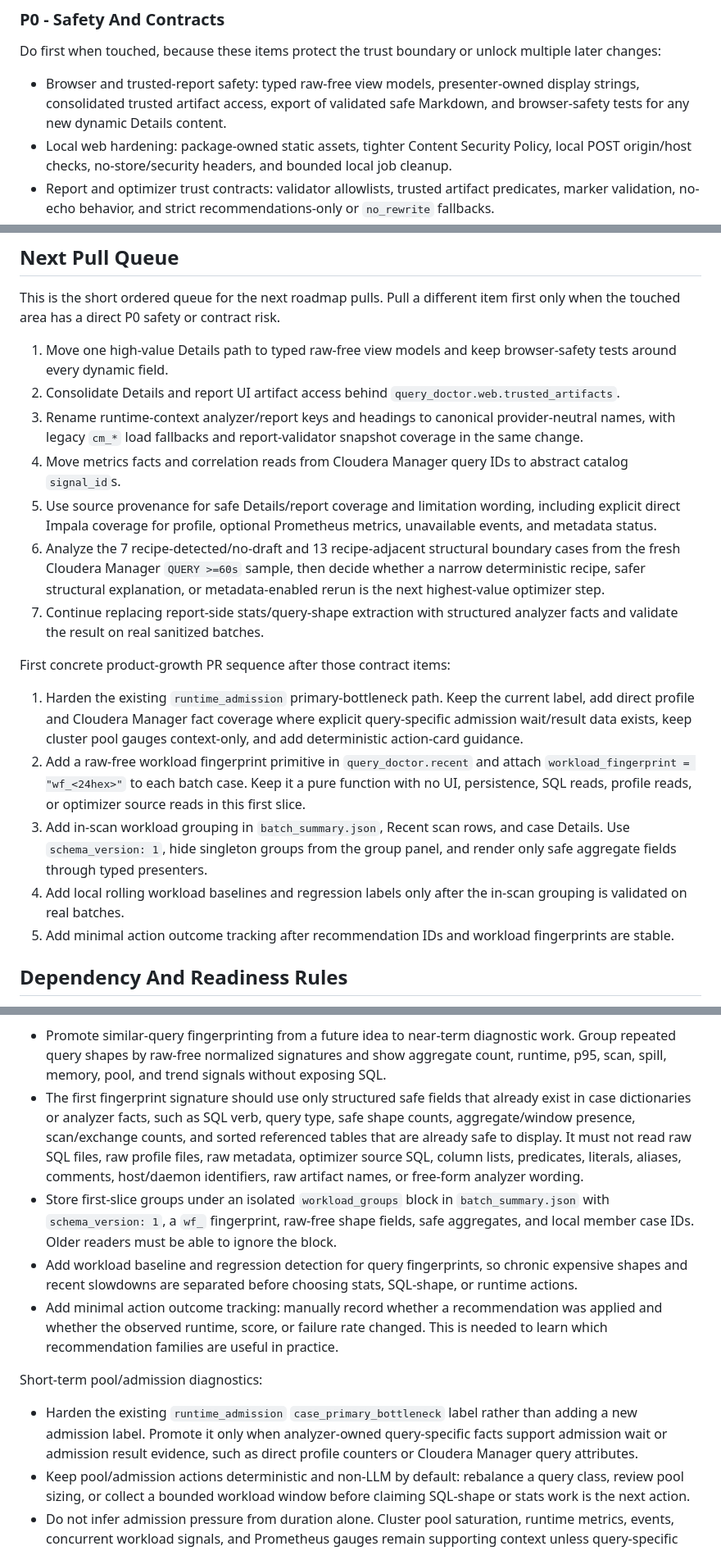
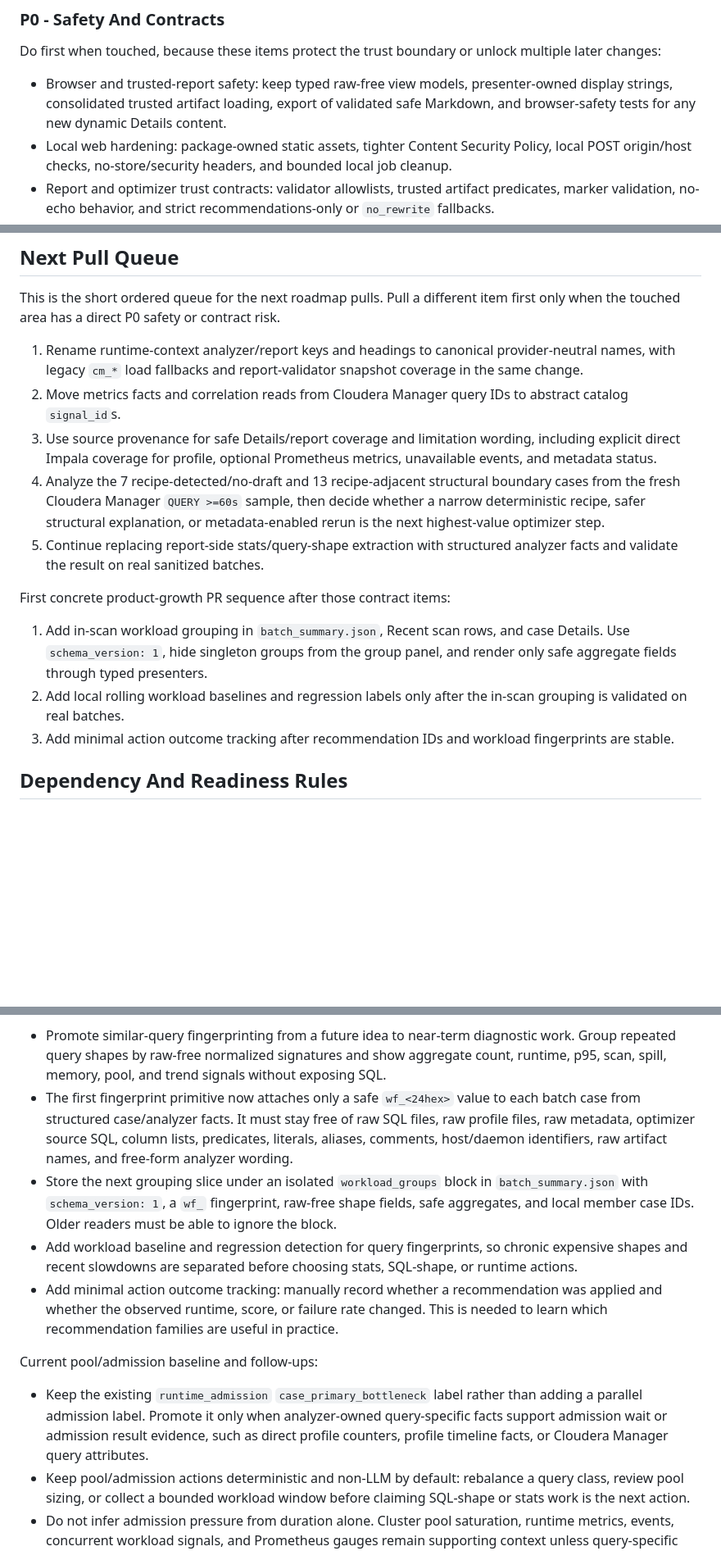
Before and after one commit to alexandrefimov/Query-Doctor, a Markdown page: docs/roadmap.md, 3 parts joined by grey strips. Shown at 82% size. Rendered like a GitHub page; blank space fills up the shorter version.

Commit message:
Refresh agent-facing documentation queue

```diff
--- a/docs/roadmap.md
+++ b/docs/roadmap.md
@@ -148,9 +148,10 @@ items compete.
 Do first when touched, because these items protect the trust boundary or unlock
 multiple later changes:
 
-- Browser and trusted-report safety: typed raw-free view models, presenter-owned
-  display strings, consolidated trusted artifact access, export of validated
-  safe Markdown, and browser-safety tests for any new dynamic Details content.
+- Browser and trusted-report safety: keep typed raw-free view models,
+  presenter-owned display strings, consolidated trusted artifact loading,
+  export of validated safe Markdown, and browser-safety tests for any new
+  dynamic Details content.
 - Local web hardening: package-owned static assets, tighter Content Security
   Policy, local POST origin/host checks, no-store/security headers, and bounded
   local job cleanup.
@@ -225,41 +226,29 @@ generic SQL execution, broad package reorganization, and fake adapters.
 This is the short ordered queue for the next roadmap pulls. Pull a different
 item first only when the touched area has a direct P0 safety or contract risk.
 
-1. Move one high-value Details path to typed raw-free view models and keep
-   browser-safety tests around every dynamic field.
-2. Consolidate Details and report UI artifact access behind
-   `query_doctor.web.trusted_artifacts`.
-3. Rename runtime-context analyzer/report keys and headings to canonical
+1. Rename runtime-context analyzer/report keys and headings to canonical
    provider-neutral names, with legacy `cm_*` load fallbacks and
    report-validator snapshot coverage in the same change.
-4. Move metrics facts and correlation reads from Cloudera Manager query IDs to
+2. Move metrics facts and correlation reads from Cloudera Manager query IDs to
    abstract catalog `signal_id`s.
-5. Use source provenance for safe Details/report coverage and limitation
+3. Use source provenance for safe Details/report coverage and limitation
    wording, including explicit direct Impala coverage for profile, optional
    Prometheus metrics, unavailable events, and metadata status.
-6. Analyze the 7 recipe-detected/no-draft and 13 recipe-adjacent structural
+4. Analyze the 7 recipe-detected/no-draft and 13 recipe-adjacent structural
    boundary cases from the fresh Cloudera Manager `QUERY >=60s` sample, then
    decide whether a narrow deterministic recipe, safer structural explanation,
    or metadata-enabled rerun is the next highest-value optimizer step.
-7. Continue replacing report-side stats/query-shape extraction with structured
+5. Continue replacing report-side stats/query-shape extraction with structured
    analyzer facts and validate the result on real sanitized batches.
 
 First concrete product-growth PR sequence after those contract items:
 
-1. Harden the existing `runtime_admission` primary-bottleneck path. Keep the
-   current label, add direct profile and Cloudera Manager fact coverage where
-   explicit query-specific admission wait/result data exists, keep cluster
-   pool gauges context-only, and add deterministic action-card guidance.
-2. Add a raw-free workload fingerprint primitive in `query_doctor.recent` and
-   attach `workload_fingerprint = "wf_<24hex>"` to each batch case. Keep it a
-   pure function with no UI, persistence, SQL reads, profile reads, or optimizer
-   source reads in this first slice.
-3. Add in-scan workload grouping in `batch_summary.json`, Recent scan rows, and
+1. Add in-scan workload grouping in `batch_summary.json`, Recent scan rows, and
    case Details. Use `schema_version: 1`, hide singleton groups from the group
    panel, and render only safe aggregate fields through typed presenters.
-4. Add local rolling workload baselines and regression labels only after the
+2. Add local rolling workload baselines and regression labels only after the
    in-scan grouping is validated on real batches.
-5. Add minimal action outcome tracking after recommendation IDs and workload
+3. Add minimal action outcome tracking after recommendation IDs and workload
    fingerprints are stable.
 
 ## Dependency And Readiness Rules
@@ -381,14 +367,12 @@ Short-term workload-level diagnostics:
   diagnostic work. Group repeated query shapes by raw-free normalized
   signatures and show aggregate count, runtime, p95, scan, spill, memory, pool,
   and trend signals without exposing SQL.
-- The first fingerprint signature should use only structured safe fields that
-  already exist in case dictionaries or analyzer facts, such as SQL verb, query
-  type, safe shape counts, aggregate/window presence, scan/exchange counts, and
-  sorted referenced tables that are already safe to display. It must not read
+- The first fingerprint primitive now attaches only a safe `wf_<24hex>` value
+  to each batch case from structured case/analyzer facts. It must stay free of
   raw SQL files, raw profile files, raw metadata, optimizer source SQL, column
   lists, predicates, literals, aliases, comments, host/daemon identifiers, raw
-  artifact names, or free-form analyzer wording.
-- Store first-slice groups under an isolated `workload_groups` block in
+  artifact names, and free-form analyzer wording.
+- Store the next grouping slice under an isolated `workload_groups` block in
   `batch_summary.json` with `schema_version: 1`, a `wf_` fingerprint, raw-free
   shape fields, safe aggregates, and local member case IDs. Older readers must
   be able to ignore the block.
@@ -399,12 +383,13 @@ Short-term workload-level diagnostics:
   was applied and whether the observed runtime, score, or failure rate changed.
   This is needed to learn which recommendation families are useful in practice.
 
-Short-term pool/admission diagnostics:
+Current pool/admission baseline and follow-ups:
 
-- Harden the existing `runtime_admission` `case_primary_bottleneck` label
-  rather than adding a new admission label. Promote it only when analyzer-owned
+- Keep the existing `runtime_admission` `case_primary_bottleneck` label rather
+  than adding a parallel admission label. Promote it only when analyzer-owned
   query-specific facts support admission wait or admission result evidence,
-  such as direct profile counters or Cloudera Manager query attributes.
+  such as direct profile counters, profile timeline facts, or Cloudera Manager
+  query attributes.
 - Keep pool/admission actions deterministic and non-LLM by default: rebalance a
   query class, review pool sizing, or collect a bounded workload window before
   claiming SQL-shape or stats work is the next action.
```
Also changed, not shown: other parts of docs/roadmap.md (+8 -26 lines).
